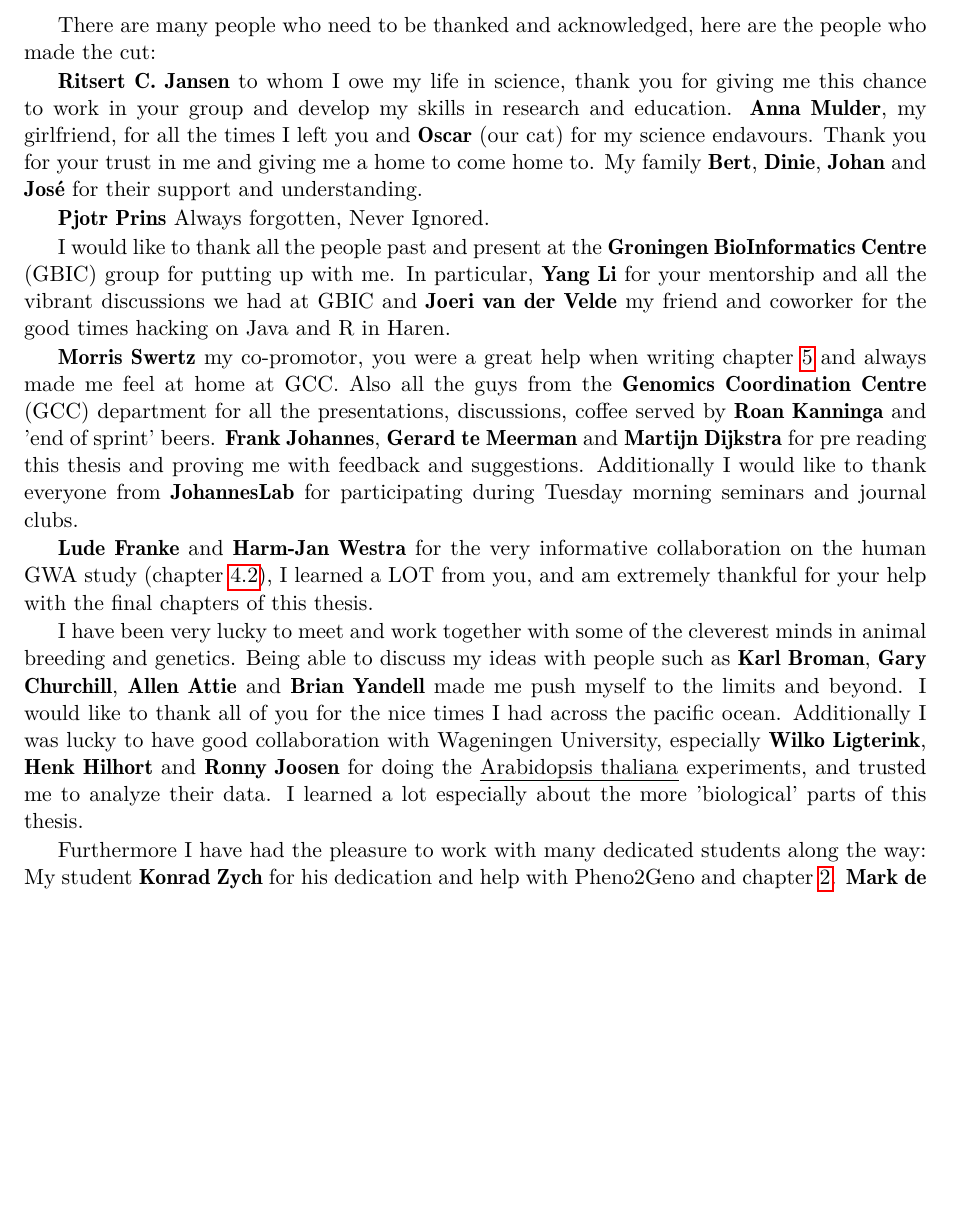
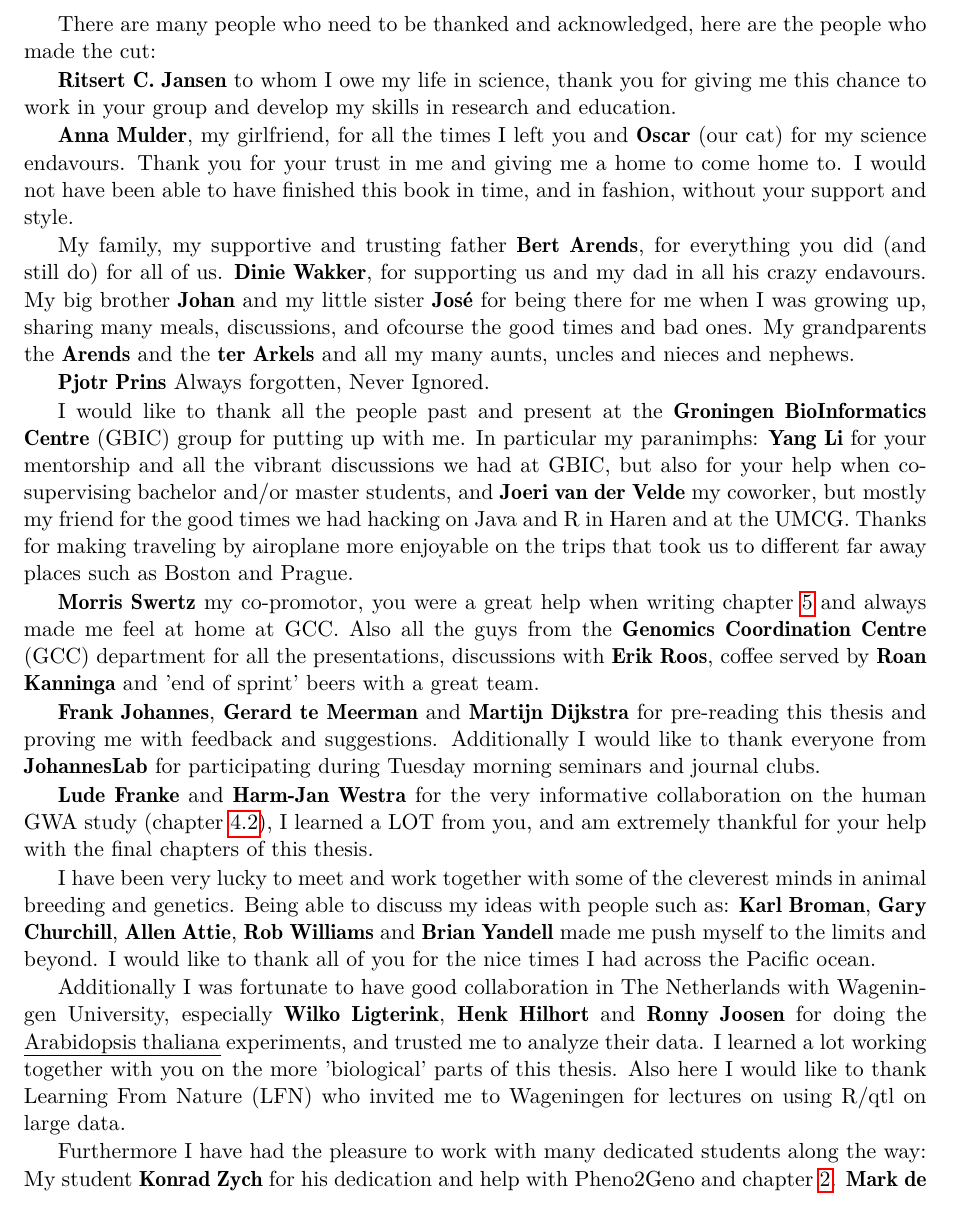
Before and after one commit to DannyArends/Thesis, a LaTeX thesis (Thesis.tex, which reads additional.tex): part of page 106 of 126, cut so that both start at the same text, the shorter picture padded with empty space. Compiled offline with pdfLaTeX.

Commit message:
Reworking the Aknowledgments

```diff
--- a/additional.tex
+++ b/additional.tex
@@ -588,37 +588,52 @@ There are many people who need to be thanked and acknowledged,
 here are the people who made the cut:
 
 {\bf Ritsert C. Jansen} to whom I owe my life in science, thank you for giving me this chance
-to work in your group and develop my skills in research and education. {\bf Anna Mulder}, my
-girlfriend, for all the times I left you and {\bf Oscar} (our cat) for my science endavours.
-Thank you for your trust in me and giving me a home to come home to.
-My family {\bf Bert}, {\bf Dinie}, {\bf Johan} and {\bf Jos\'{e}} for their support and understanding.
+to work in your group and develop my skills in research and education.
+
+{\bf Anna Mulder}, my girlfriend, for all the times I left you and {\bf Oscar} (our cat) for my
+science endavours. Thank you for your trust in me and giving me a home to come home to.
+I would not have been able to have finished this book in time, and in fashion, without your support and style.
+
+My family, my supportive and trusting father {\bf Bert Arends}, for everything you did (and
+still do) for all of us. {\bf Dinie Wakker}, for supporting us and my dad in all his crazy endavours.
+My big brother {\bf Johan} and my little sister {\bf Jos\'{e}} for being there for me when I
+was growing up, sharing many meals, discussions, and ofcourse the good times and bad ones.
+My grandparents the {\bf Arends} and the {\bf ter Arkels} and all my many aunts, uncles and
+nieces and nephews.
 
 {\bf Pjotr Prins} Always forgotten, Never Ignored.
 
 I would like to thank all the people past and present at the {\bf Groningen BioInformatics Centre}
-(GBIC) group for putting up with me. In particular, {\bf Yang Li} for your mentorship and all the
-vibrant discussions we had at GBIC and {\bf Joeri van der Velde} my friend and coworker for the
-good times hacking on Java and R in Haren.
+(GBIC) group for putting up with me. In particular my paranimphs:
+{\bf Yang Li} for your mentorship and all the vibrant discussions we had at GBIC, but also for
+your help when co-supervising bachelor and/or master students, and
+{\bf Joeri van der Velde}  my coworker, but mostly my friend for the good times we had hacking on
+Java and R in Haren and at the UMCG. Thanks for making traveling by airoplane more enjoyable on
+the trips that took us to different far away places such as Boston and Prague.
 
 {\bf Morris Swertz} my co-promotor, you were a great help when writing chapter \ref{chap:xqtlwormbench}
 and always made me feel at home at GCC. Also all the guys from the {\bf Genomics Coordination
-Centre} (GCC) department for all the presentations, discussions, coffee served by {\bf Roan Kanninga} and 'end of sprint' beers.
-{\bf Frank Johannes}, {\bf Gerard te Meerman} and {\bf Martijn Dijkstra} for pre reading this thesis and proving me
-with feedback and suggestions. Additionally I would like to thank everyone from {\bf JohannesLab} for participating during Tuesday morning
-seminars and journal clubs.
+Centre} (GCC) department for all the presentations, discussions with {\bf Erik Roos}, coffee
+served by {\bf Roan Kanninga} and 'end of sprint' beers with a great team.
+
+{\bf Frank Johannes}, {\bf Gerard te Meerman} and {\bf Martijn Dijkstra} for pre-reading this
+thesis and proving me with feedback and suggestions. Additionally I would like to thank everyone
+from {\bf JohannesLab} for participating during Tuesday morning seminars and journal clubs.
 
 {\bf Lude Franke} and {\bf Harm-Jan Westra} for the very informative collaboration on the
 human GWA study (chapter \ref{sec:cellspecificeqtl}), I learned a LOT from you, and am
 extremely thankful for your help with the final chapters of this thesis.
 
 I have been very lucky to meet and work together with some of the cleverest minds in animal breeding
-and genetics. Being able to discuss my ideas with people such as {\bf Karl Broman}, {\bf Gary Churchill},
-{\bf Allen Attie} and {\bf Brian Yandell} made me push myself to the limits and beyond. I would like
-to thank all of you for the nice times I had across the pacific ocean.
-Additionally I was lucky to have good collaboration with Wageningen University, especially {\bf Wilko
-Ligterink}, {\bf Henk Hilhort} and {\bf Ronny Joosen} for doing the \emph{Arabidopsis thaliana}
-experiments, and trusted me to analyze their data. I learned a lot especially about the more 'biological'
-parts of this thesis.
+and genetics. Being able to discuss my ideas with people such as: {\bf Karl Broman}, {\bf Gary Churchill},
+{\bf Allen Attie}, {\bf Rob Williams} and {\bf Brian Yandell} made me push myself to the limits
+and beyond. I would like to thank all of you for the nice times I had across the Pacific ocean.
+
+Additionally I was fortunate to have good collaboration in The Netherlands with Wageningen University,
+especially {\bf Wilko Ligterink}, {\bf Henk Hilhort} and {\bf Ronny Joosen} for doing the
+\emph{Arabidopsis thaliana} experiments, and trusted me to analyze their data. I learned a lot working
+together with you on the more 'biological' parts of this thesis. Also here I would like to thank Learning
+From Nature (LFN) who invited me to Wageningen for lectures on using R/qtl on large data.
 
 Furthermore I have had the pleasure to work with many dedicated students along the way:
 My student {\bf Konrad Zych} for his dedication and help with Pheno2Geno and chapter \ref{chap:pheno2geno}.
```
Also changed, not shown: additional.tex (13 more changed lines).
